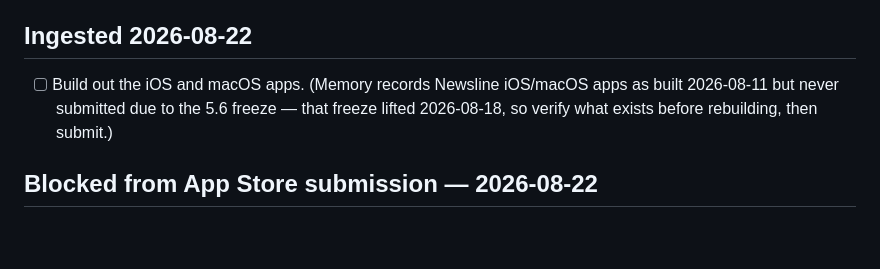
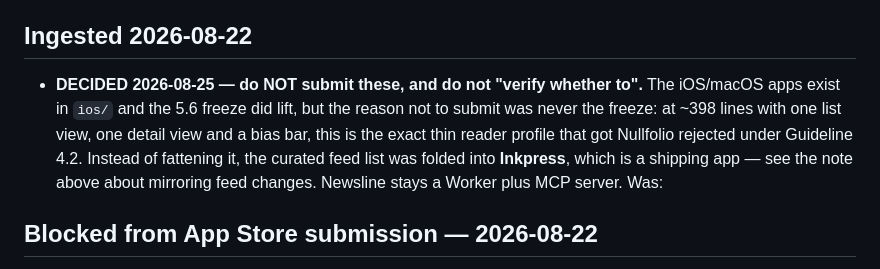
Before and after one commit to nulljosh/newsline, a Markdown page: roadmap.md, the part around the change. Rendered like a GitHub page; blank space fills up the shorter version.

Commit message:
roadmap: settle the submit question — newsline stays a Worker
The blocker was never the 5.6 freeze, it was thinness. Its value shipped
inside Inkpress instead.

Co-Authored-By: Claude Opus 5 <noreply@anthropic.com>
Claude-Session: https://claude.ai/code/session_01GzB3fhLfhDGafddgv6xTNz

```diff
--- a/roadmap.md
+++ b/roadmap.md
@@ -60,7 +60,7 @@ github-actions bot requires, before merge:
 Verified 2026-08-09: Glama API + badge URL both 404, not listed yet.
 
 ## Ingested 2026-08-22
-- [ ] Build out the iOS and macOS apps. (Memory records Newsline iOS/macOS apps as built 2026-08-11 but never submitted due to the 5.6 freeze — that freeze lifted 2026-08-18, so verify what exists before rebuilding, then submit.)
+- **DECIDED 2026-08-25 — do NOT submit these, and do not "verify whether to".** The iOS/macOS apps exist in `ios/` and the 5.6 freeze did lift, but the reason not to submit was never the freeze: at ~398 lines with one list view, one detail view and a bias bar, this is the exact thin reader profile that got Nullfolio rejected under Guideline 4.2. Instead of fattening it, the curated feed list was folded into **Inkpress**, which is a shipping app — see the note above about mirroring feed changes. Newsline stays a Worker plus MCP server. Was:
 
 ## Blocked from App Store submission — 2026-08-22
 The iOS app is 398 lines excluding tests: one list view, one detail view, a bias bar
```
